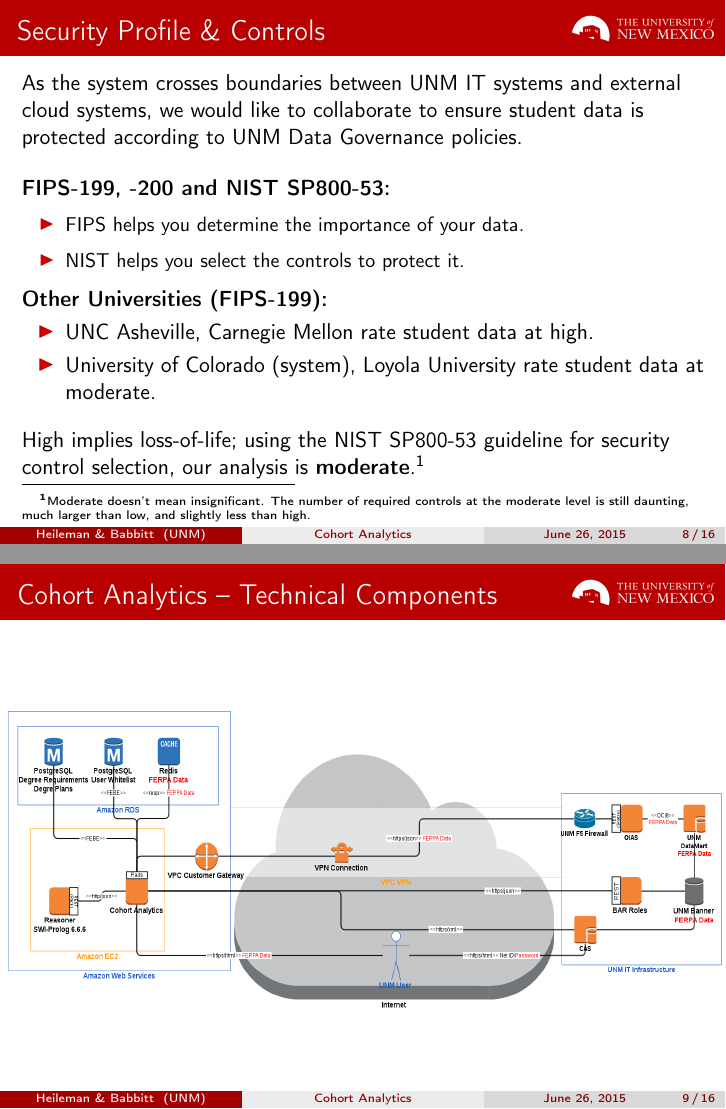
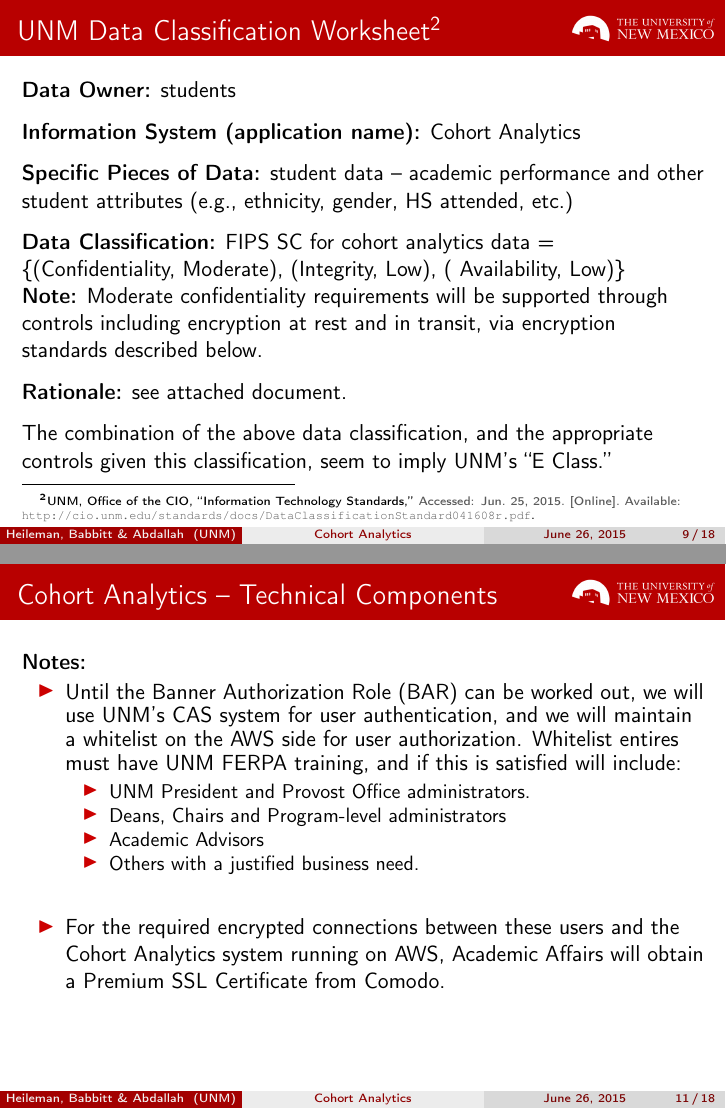
Before and after one commit to cclamb/security-plan, LaTeX slides (security-plan-slides.tex, which reads bib/aws.bib): pages 8 and 9 of 16 before the commit and pages 31 and 38 of 50 after it, joined at a grey line. Compiled offline with pdfLaTeX.

Commit message:
Final edits

```diff
--- a/bib/aws.bib
+++ b/bib/aws.bib
@@ -23,0 +26,6 @@
+  author = {{UNM, Office of the CIO}},
+  title = {{Information Technology Standards}},
+  year = 2008,
+  url = {http://cio.unm.edu/standards/docs/DataClassificationStandard041608r.pdf},
+  urldate = {2015-06-25}
+}
--- a/security-plan-slides.tex
+++ b/security-plan-slides.tex
@@ -1,4 +1,6 @@
-\documentclass[t,handout]{beamer}   % overlays
+\documentclass[t]{beamer}   % overlays
+%%\documentclass[t,handout]{beamer}   % no overlays
+%%\setbeameroption{show notes}     % create slides with notes
 
 \input{./preamble.tex}
 
@@ -7,8 +9,8 @@
 \title[Cohort Analytics]
 {Cohort Analytics and Cloud Usage: Security Review}
 
-\author[Heileman \& Babbitt] % (optional, use only with lots of authors)
-{\bf Gregory L. Heileman \ \ \ \ \ Terry Babbitt}
+\author[Heileman, Babbitt \& Abdallah] % (optional, use only with lots of authors)
+{\bf Greg Heileman \ \ \ \ \ Terry Babbitt \ \ \ \ \ Chaouki Abdallah}
 
 \institute[UNM]
 {Application Development Team \\
@@ -95,33 +98,84 @@
 {\bf Note: the system involves moving student data to Amazon Web Services.}
 \end{frame}
 
-\begin{frame}{Security Profile \& Controls}%%%%%%%%%%%%%%%%%%%%%%%%%%%%%%%%%%%%
+\begin{frame}{Security Profile \& Controls~\footfullcite{UNM_ITS:08}}%%%%%%%%%%%%%%%%%%%%%%%%%%%%%%%%%%%%
 \vspace*{-0.25in}
-As the system crosses boundaries between UNM IT systems and external cloud systems, we would like to collaborate to ensure student data is protected according to UNM Data Governance policies.~\\~\\
+\textbf{UNM Data Classification:}
+\begin{enumerate}
+\item Data owners: students
 \pause
-\textbf{FIPS-199, -200 and NIST SP800-53:}
-{\small
-\begin{itemize}
-\item FIPS helps you determine the importance of your data.
-\item NIST helps you select the controls to protect it.
-\end{itemize}
-}
+\item Data steward: Enrollment Management (Terry Babbitt), Custodians: AA Application Development Team and end users
 \pause
-\textbf{Other Universities (FIPS-199):}%%%%%%%%%%%%%%%%%%%%%%%%%%%%%%%%%%%%
-\begin{itemize}
-\item UNC Asheville, Carnegie Mellon rate student data at high.
-\item University of Colorado (system), Loyola University rate student data at moderate.
-\end{itemize}
+\item Information system identification: see slide~10
+\pause
+\item Data categorization: student data -- academic performance and other student attributes (e.g., ethnicity, gender, HS attended, etc.)
+\pause
+\item Privacy requirements: FERPA
+\pause
+\item Data Classification: see next slide
+\pause
+\item UNM Information Security Safeguards guidance: not available (see attached document and the following slides for our security control selection analysis)
+\end{enumerate}
+\end{frame}
+
+\begin{frame}{UNM Data Classification Worksheet~\footfullcite{UNM_ITS:08}}%%%%%%%%%%%%%%%%%%%%%%%%%%%%%%%%%%%%
+\vspace*{-0.2in}
+\textbf{Data Owner:} students~\\
 \pause
 \vspace*{0.1in}
-High implies loss-of-life; using the NIST SP800-53 guideline for security control selection, our analysis is {\bf moderate}.\footnote{Moderate doesn't mean insignificant. The number of required controls at the moderate level is still daunting, much larger than low, and slightly less than high.}
+\textbf{Information System (application name):} Cohort Analytics~\\
+\pause
+\vspace*{0.1in}
+\textbf{Specific Pieces of Data:} student data -- academic performance and other student attributes (e.g., ethnicity, gender, HS attended, etc.)~\\
+\pause
+\vspace*{0.1in}
+\textbf{Data Classification:} FIPS SC for cohort analytics data = \{(Confidentiality, Moderate), (Integrity, Low), ( Availability, Low)\}~\\
+\pause
+\textbf{Note:} Moderate confidentiality requirements will be supported through controls including encryption at rest and in transit, via encryption standards described below. ~\\
+\pause
+\vspace*{0.1in}
+\textbf{Rationale:} see attached document.~\\
+\pause
+\vspace*{0.1in}
+The combination of the above data classification, and the appropriate controls given this classification, seem to imply UNM's ``E Class.''
+\note[\item]{CONFIDENTIALITY
+?Preserving authorized restrictions on information access and disclosure, including means for protecting personal privacy and proprietary information...? [44 U.S.C., Sec. 3542]~\\
+A loss of confidentiality is the unauthorized disclosure of information. ~\\
+INTEGRITY
+?Guarding against improper information modification or destruction, and includes ensuring information non-repudiation and authenticity...? [44 U.S.C., Sec. 3542]~\\
+A loss of integrity is the unauthorized modification or destruction of information.~\\
+AV AILABILITY
+?Ensuring timely and reliable access to and use of information...? [44 U.S.C., SEC. 3542]~\\
+A loss of availability is the disruption of access to or use of information or an information system.}
 \end{frame}
 
 \section{Technical Components}%%%%%%%%%%%%%%%%%%%%%%%%%%%%%%%%%%%%
 \begin{frame}{Cohort Analytics -- Technical Components}
 \vspace*{0.25in}
-  \centerline{\includegraphics[width=5.1in,height=2.2in]{architecture.png}}
+  \centerline{\includegraphics[width=4.9in,height=2.2in]{vpc_view_certs.png}}
 \end{frame}
+
+\section{Technical Components}%%%%%%%%%%%%%%%%%%%%%%%%%%%%%%%%%%%%
+\begin{frame}{Cohort Analytics -- Technical Components}
+\vspace*{-0.15in}
+\textbf{Notes:}
+\begin{itemize}
+ \item Until the Banner Authorization Role (BAR) can be worked out, we will use UNM's CAS system for user authentication, and we will maintain a whitelist on the AWS side for user authorization.
+ \pause Whitelist entires must have UNM FERPA training, and if this is satisfied will include:
+ \begin{itemize}
+  \item UNM President and Provost Office administrators.
+  \pause
+  \item Deans, Chairs and Program-level administrators
+  \pause
+  \item Academic Advisors
+  \pause
+  \item Others with a justified business need.
+ \end{itemize}~\\
+  \pause
+ \item For the required encrypted connections between these users and the Cohort Analytics system running on AWS, Academic Affairs will obtain a Premium SSL Certificate from Comodo.
+\end{itemize}
+\end{frame}
+
 
 \section{Responsibilities}%%%%%%%%%%%%%%%%%%%%%%%%%%%%%%%%%%%%
 \begin{frame}{Responsibilities - Infrastructure}
```
Also changed, not shown: UNM-DataClassificationStandard041608r.pdf (added), images/vpc_view.png (added), images/vpc_view_certs.png (added), security-plan-handouts.pdf (added), bib/aws.bib (8 more changed lines), security-plan-slides.tex (7 more changed lines).
